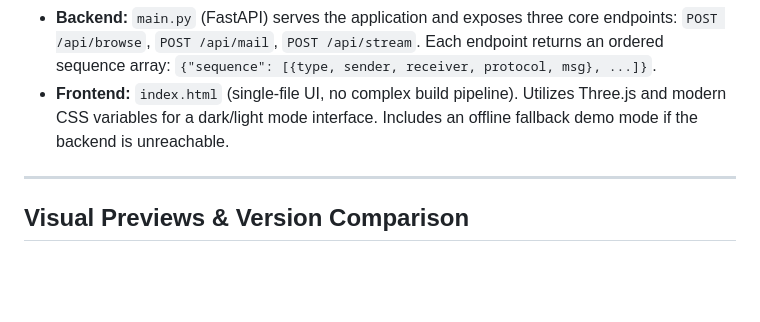
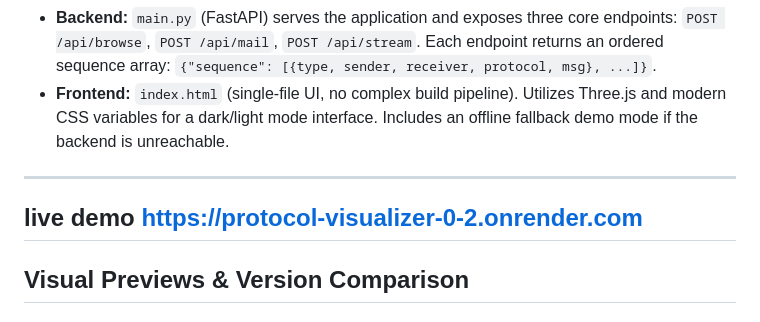
Before and after one commit to BishalRoy001/-protocol-visualizer-0.2, a Markdown page: README.md, the part around the change. Rendered like a GitHub page; blank space fills up the shorter version.

```diff
--- a/README.md
+++ b/README.md
@@ -7,6 +7,8 @@ A sleek FastAPI application with a modern front-end that illustrates how network
   Each endpoint returns an ordered sequence array: `{"sequence": [{type, sender, receiver, protocol, msg}, ...]}`.
 - **Frontend:** `index.html` (single-file UI, no complex build pipeline). Utilizes Three.js and modern CSS variables for a dark/light mode interface. Includes an offline fallback demo mode if the backend is unreachable.
 
+---
+**live demo** https://protocol-visualizer-0-2.onrender.com
 ---
 
 ## Visual Previews & Version Comparison
```
